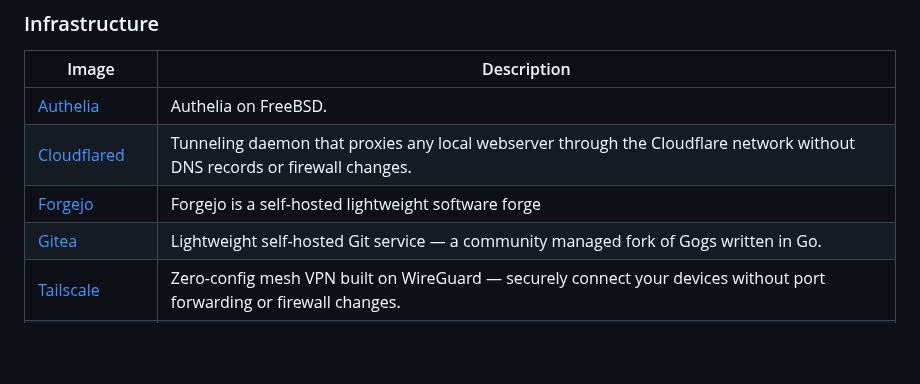
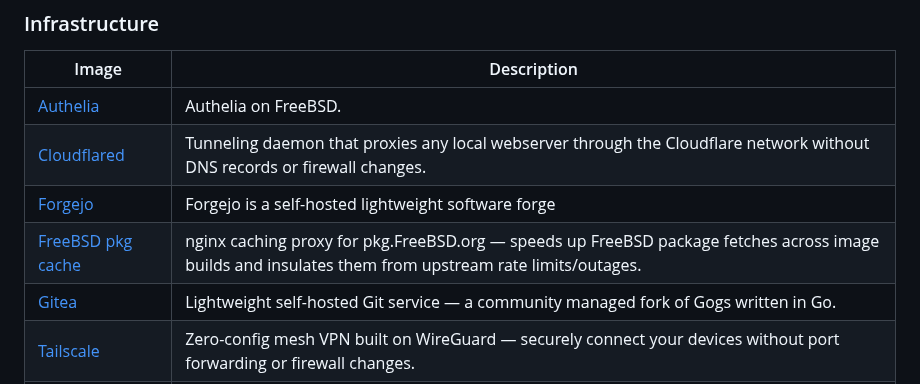
Before and after one commit to daemonless/daemonless, a Markdown page: README.md, the part around the change. GitHub-like rendering; blank space fills up the shorter version.

Commit message:
Update Org README from daemonless-io [skip ci]

```diff
--- a/README.md
+++ b/README.md
@@ -63,6 +63,7 @@ Native FreeBSD OCI container images for self-hosted applications.
 | [Authelia](https://github.com/daemonless/authelia-server) | Authelia on FreeBSD. |
 | [Cloudflared](https://github.com/daemonless/cloudflared) | Tunneling daemon that proxies any local webserver through the Cloudflare network without DNS records or firewall changes. |
 | [Forgejo](https://github.com/daemonless/forgejo) | Forgejo is a self-hosted lightweight software forge |
+| [FreeBSD pkg cache](https://github.com/daemonless/pkg-cache) | nginx caching proxy for pkg.FreeBSD.org — speeds up FreeBSD package fetches across image builds and insulates them from upstream rate limits/outages. |
 | [Gitea](https://github.com/daemonless/gitea) | Lightweight self-hosted Git service — a community managed fork of Gogs written in Go. |
 | [Tailscale](https://github.com/daemonless/tailscale) | Zero-config mesh VPN built on WireGuard — securely connect your devices without port forwarding or firewall changes. |
 | [Traefik](https://github.com/daemonless/traefik) | Modern HTTP reverse proxy and load balancer on FreeBSD. |
```
